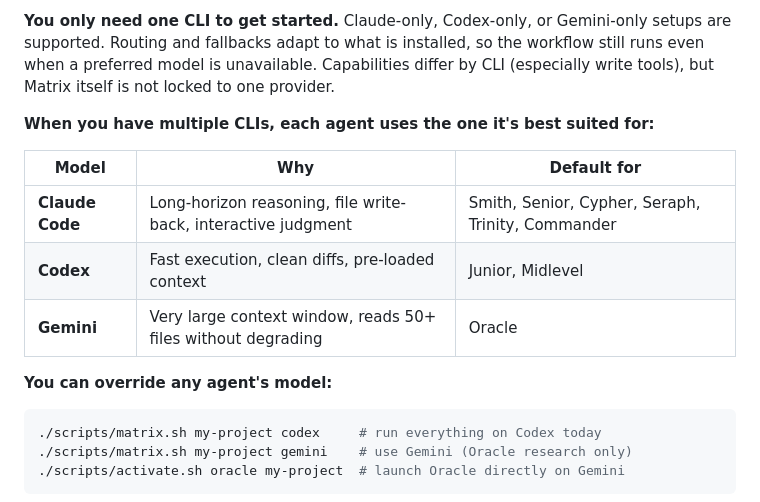
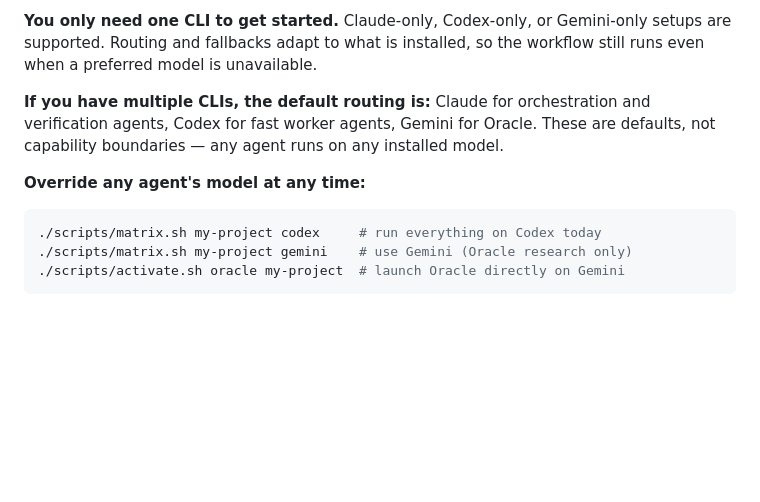
Before and after one commit to Felipebetini/TheMatrix-cs, a Markdown page: README.md, the part around one of its changes. GitHub-like rendering; folded sections open; blank space fills up the shorter version.

````diff
--- a/README.md
+++ b/README.md
@@ -180,17 +187,11 @@ git push
 
 The Matrix is model-agnostic. The agents are markdown files. The harness is shell scripts and Python. Nothing is hardwired to a specific provider.
 
-**You only need one CLI to get started.** Claude-only, Codex-only, or Gemini-only setups are supported. Routing and fallbacks adapt to what is installed, so the workflow still runs even when a preferred model is unavailable. Capabilities differ by CLI (especially write tools), but Matrix itself is not locked to one provider.
+**You only need one CLI to get started.** Claude-only, Codex-only, or Gemini-only setups are supported. Routing and fallbacks adapt to what is installed, so the workflow still runs even when a preferred model is unavailable.
 
-**When you have multiple CLIs, each agent uses the one it's best suited for:**
+**If you have multiple CLIs, the default routing is:** Claude for orchestration and verification agents, Codex for fast worker agents, Gemini for Oracle. These are defaults, not capability boundaries — any agent runs on any installed model.
 
-| Model | Why | Default for |
-|-------|-----|-------------|
-| **Claude Code** | Long-horizon reasoning, file write-back, interactive judgment | Smith, Senior, Cypher, Seraph, Trinity, Commander |
-| **Codex** | Fast execution, clean diffs, pre-loaded context | Junior, Midlevel |
-| **Gemini** | Very large context window, reads 50+ files without degrading | Oracle |
-
-**You can override any agent's model:**
+**Override any agent's model at any time:**
 ```bash
 ./scripts/matrix.sh my-project codex     # run everything on Codex today
 ./scripts/matrix.sh my-project gemini    # use Gemini (Oracle research only)
````
Also changed, not shown: other parts of README.md (+20 -5 lines), ARCHITECTURE.md (+1 -7 lines).
